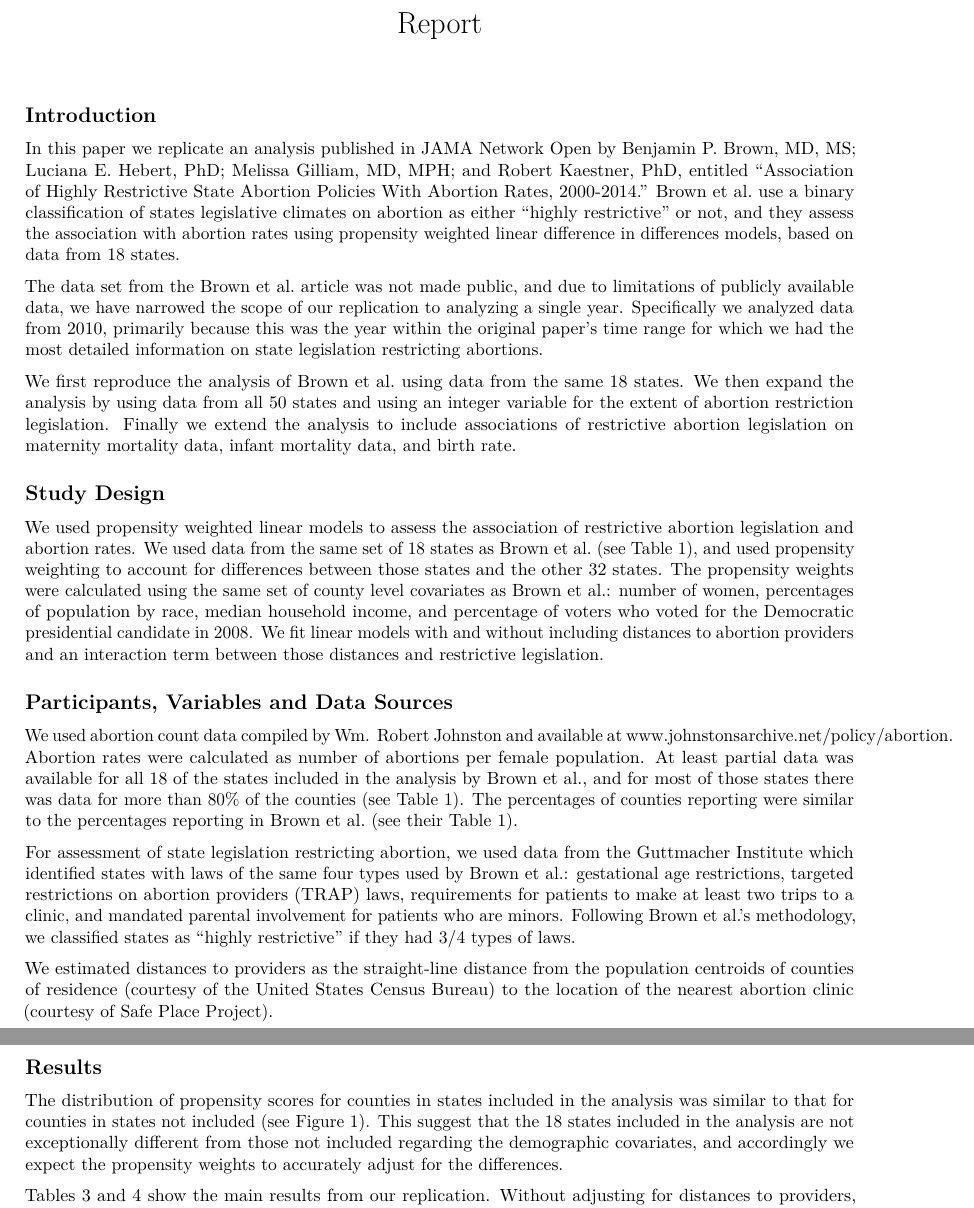
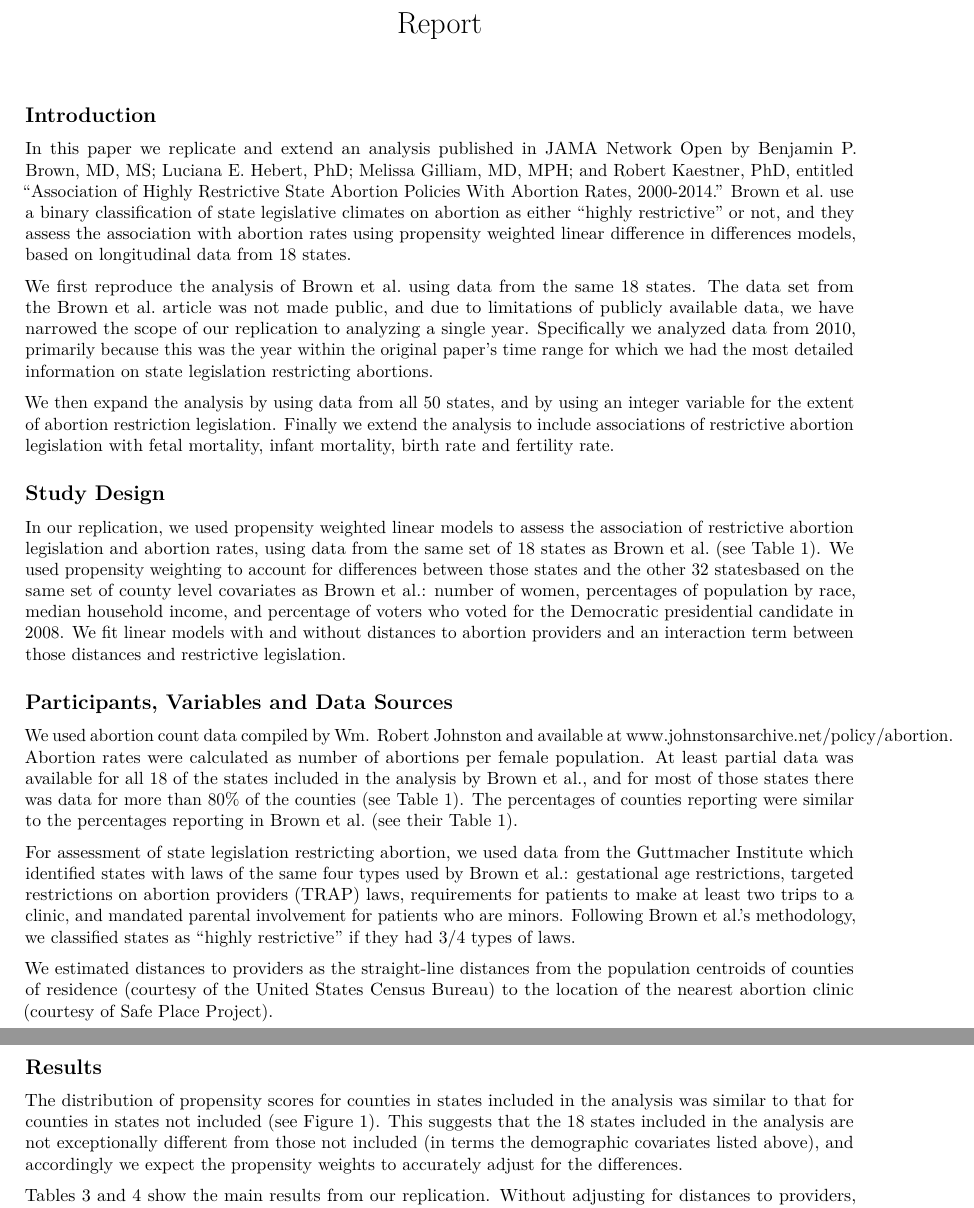
Before and after one commit to TobiasDeKara/pda_final_project, an R Markdown document (report.Rmd): two parts of pages 1 and 2 of 2, joined at a grey line, cut so that both start at the same text. Rendered offline with R 4.5, knitr and Pandoc, then LaTeX, with nearby package versions.

Commit message:
Update report.Rmd

```diff
--- a/report.Rmd
+++ b/report.Rmd
@@ -6,16 +6,16 @@ output: pdf_document
 
 ## Introduction
 
-In this paper we replicate an analysis published in JAMA Network Open by Benjamin P. Brown, MD, MS; Luciana E. Hebert, PhD; Melissa Gilliam, MD, MPH;  and Robert Kaestner, PhD, entitled "Association of Highly Restrictive State Abortion Policies With Abortion Rates, 2000-2014."  Brown et al. use a binary classification of states legislative climates on abortion as either "highly restrictive" or not, and they assess the association with abortion rates using propensity weighted linear difference in differences models, based on data from 18 states.
+In this paper we replicate and extend an analysis published in JAMA Network Open by Benjamin P. Brown, MD, MS; Luciana E. Hebert, PhD; Melissa Gilliam, MD, MPH;  and Robert Kaestner, PhD, entitled "Association of Highly Restrictive State Abortion Policies With Abortion Rates, 2000-2014."  Brown et al. use a binary classification of state legislative climates on abortion as either "highly restrictive" or not, and they assess the association with abortion rates using propensity weighted linear difference in differences models, based on longitudinal data from 18 states.
 
-The data set from the Brown et al. article was not made public, and due to limitations of publicly available data, we have narrowed the scope of our replication to analyzing a single year. Specifically we analyzed data from 2010, primarily because this was the year within the original paper's time range for which we had the most detailed information on state legislation restricting abortions.
+We first reproduce the analysis of Brown et al. using data from the same 18 states.  The data set from the Brown et al. article was not made public, and due to limitations of publicly available data, we have narrowed the scope of our replication to analyzing a single year. Specifically we analyzed data from 2010, primarily because this was the year within the original paper's time range for which we had the most detailed information on state legislation restricting abortions.
 
-We first reproduce the analysis of Brown et al. using data from the same 18 states.  We then expand the analysis by using data from all 50 states and using an integer variable for the extent of abortion restriction legislation. Finally we extend the analysis to include associations of restrictive abortion legislation on  maternity mortality data, infant mortality data, and birth rate.
+We then expand the analysis by using data from all 50 states, and by using an integer variable for the extent of abortion restriction legislation. Finally we extend the analysis to include associations of restrictive abortion legislation with fetal mortality, infant mortality, birth rate and fertility rate.
 
 
 ## Study Design
 
-We used propensity weighted linear models to assess the association of restrictive abortion legislation and abortion rates.  We used data from the same set of 18 states as Brown et al. (see Table 1), and used propensity weighting to account for differences between those states and the other 32 states.  The propensity weights were calculated using the same set of county level covariates as Brown et al.: number of women, percentages of population by race, median household income, and percentage of voters who voted for the Democratic presidential candidate in 2008. We fit linear models with and without including distances to abortion providers and an interaction term between those distances and restrictive legislation.
+In our replication, we used propensity weighted linear models to assess the association of restrictive abortion legislation and abortion rates, using data from the same set of 18 states as Brown et al. (see Table 1).  We used propensity weighting to account for differences between those states and the other 32 statesbased on the same set of county level covariates as Brown et al.: number of women, percentages of population by race, median household income, and percentage of voters who voted for the Democratic presidential candidate in 2008. We fit linear models with and without distances to abortion providers and an interaction term between those distances and restrictive legislation.
 
 ## Participants, Variables and Data Sources
 
@@ -23,11 +23,11 @@ We used abortion count data compiled by Wm. Robert Johnston and available at www
 
 For assessment of state legislation restricting abortion, we used data from the Guttmacher Institute which identified states with laws of the same four types used by Brown et al.: gestational age restrictions, targeted restrictions on abortion providers (TRAP) laws, requirements for patients to make at least two trips to a clinic, and mandated parental involvement for patients who are minors. Following Brown et al.'s methodology, we classified states as "highly restrictive" if they had 3/4 types of laws.
 
-We estimated distances to providers as the straight-line distance from the population centroids of counties of residence (courtesy of the United States Census Bureau) to the location of the nearest abortion clinic (courtesy of Safe Place Project).
+We estimated distances to providers as the straight-line distances from the population centroids of counties of residence (courtesy of the United States Census Bureau) to the location of the nearest abortion clinic (courtesy of Safe Place Project).
 
 ## Results
 
-The distribution of propensity scores for counties in states included in the analysis was similar to that for counties in states not included (see Figure 1).  This suggest that the 18 states included in the analysis are not exceptionally different from those not included regarding the demographic covariates, and accordingly we expect the propensity weights to accurately adjust for the differences.
+The distribution of propensity scores for counties in states included in the analysis was similar to that for counties in states not included (see Figure 1).  This suggests that the 18 states included in the analysis are not exceptionally different from those not included (in terms the demographic covariates listed above), and accordingly we expect the propensity weights to accurately adjust for the differences.
 
 Tables 3 and 4 show the main results from our replication.  Without adjusting for distances to providers, we found that highly restrictive legislation was associated with a  reduction in abortions of 0.814 per 1,000 women, and that effect was reduced to 0.649 when adjusting for distances to providers.  These effects were roughly twice as large as the effects calculated by Brown et al., nevertheless our estimates were within their reported 95% confidence intervals (see Brown et al. Table 3).
 
```
